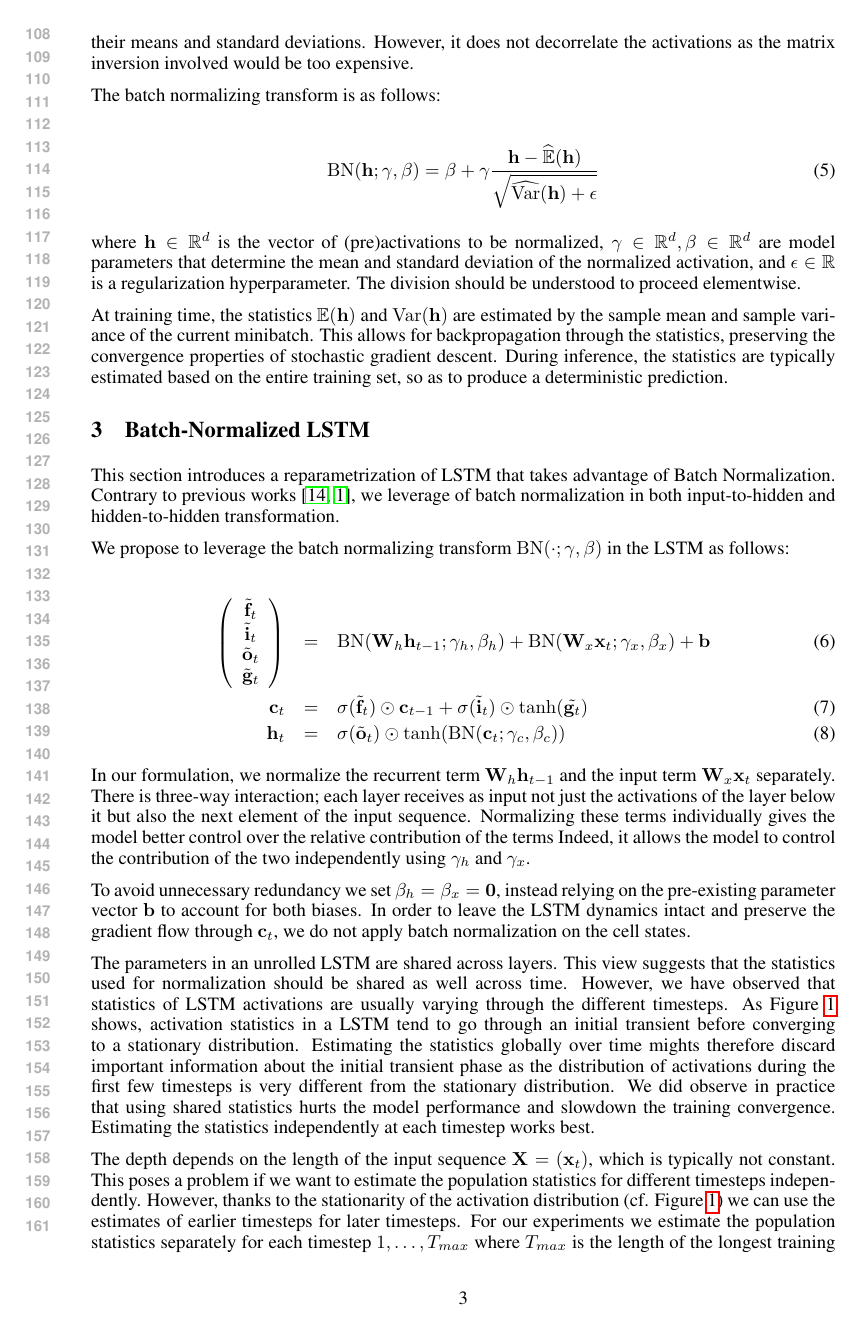
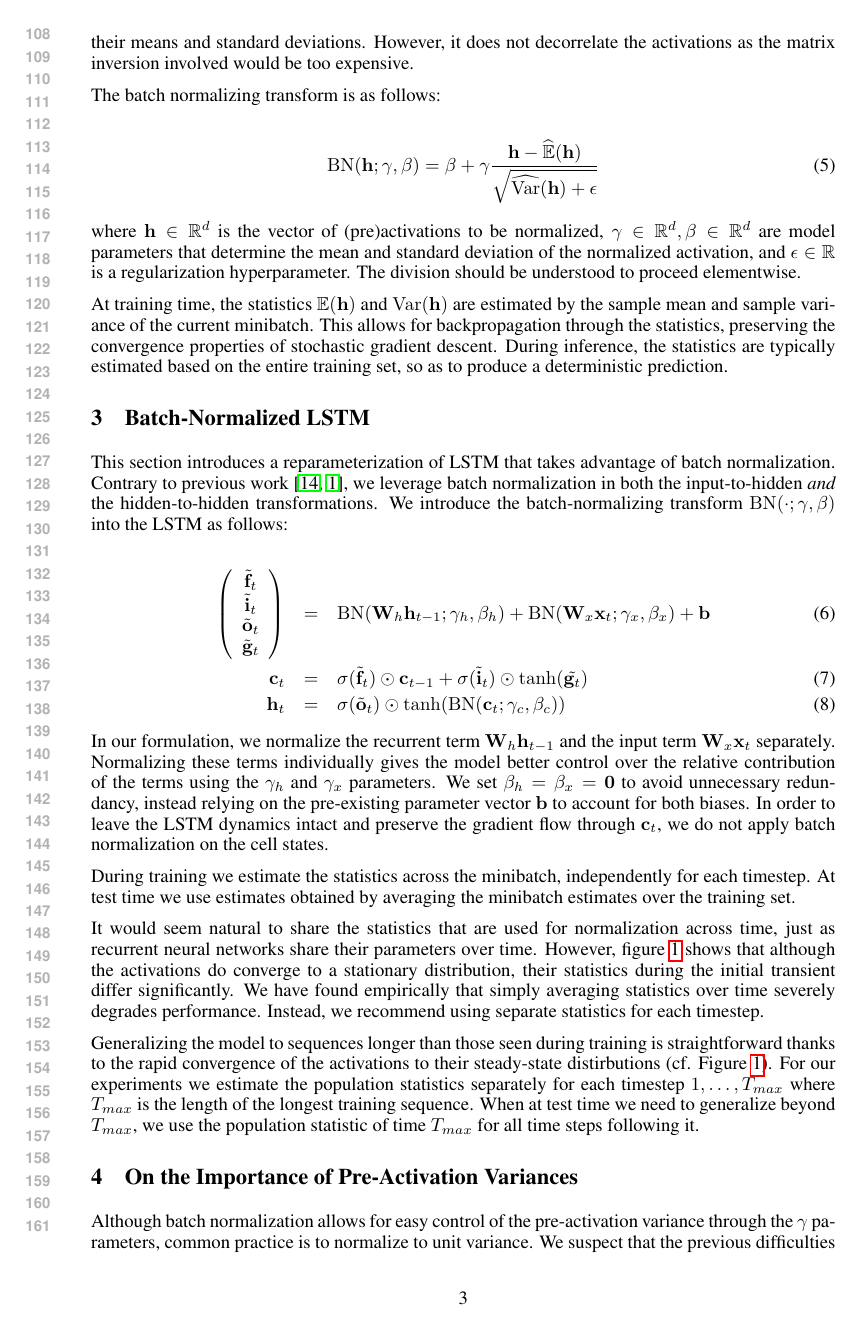
Before and after one commit to cooijmanstim/recurrent-batch-normalization, a LaTeX paper (paper/index.tex): page 3 of 9. Compiled offline with pdfLaTeX.

Commit message:
pass over batch-normalized lstm

```diff
--- a/paper/index.tex
+++ b/paper/index.tex
@@ -215,12 +215,9 @@ During inference, the statistics are typically estimated based on the entire tra
 \section{Batch-Normalized LSTM}
 \label{sec:recurrent-batch-normalization}
 
-This section introduces a reparametrization of LSTM that takes advantage
-of Batch Normalization. Contrary to previous works~\cite{cesar, baidu}, we leverage of batch normalization in both input-to-hidden and hidden-to-hidden transformation.
-
-
-
-We propose to leverage the batch normalizing transform $\mathrm{BN}(\cdot; \gamma, \beta)$ in the LSTM as follows:
+This section introduces a reparameterization of LSTM that takes advantage of batch normalization.
+Contrary to previous work~\cite{cesar, baidu}, we leverage batch normalization in both the input-to-hidden \emph{and} the hidden-to-hidden transformations.
+We introduce the batch-normalizing transform $\mathrm{BN}(\cdot; \gamma, \beta)$ into the LSTM as follows:
 
 \begin{eqnarray}
 \left(\begin{array}{ccc}
@@ -231,25 +228,19 @@ We propose to leverage the batch normalizing transform $\mathrm{BN}(\cdot; \gamm
 \end{array}\right)
  &=&
  \mathrm{BN} (\mat{W}_h \vect{h}_{t-1}; \gamma_h, \beta_h) +
- \mathrm{BN} (\mat{W}_x \vect{x}_t    ; \gamma_x, \beta_x) +
+ \mathrm{BN} (\mat{W}_x \vect{x}_t   ; \gamma_x, \beta_x) +
  \vect{b}
 \\
 \vect{c}_t &=& \sigma(\tilde{\vect{f}}_t) \ewprod \vect{c}_{t-1} +
-              \sigma(\tilde{\vect{i}}_t) \ewprod \mathrm{tanh}(\tilde{\vect{g}_t}) \\
+               \sigma(\tilde{\vect{i}}_t) \ewprod \tanh(\tilde{\vect{g}_t}) \\
 \vect{h}_t &=& \sigma(\tilde{\vect{o}}_t) \ewprod \tanh(
  \mathrm{BN} (\vect{c}_t; \gamma_c, \beta_c)
 )
 \end{eqnarray}
 
-%% There is three-way interaction; each layer receives as input not just the activations of the layer below it but also the next element of the input sequence.
-%% We find that we need to normalize these terms separately before adding them up.
-%% This gives the model better control over the relative contribution of the terms.
 In our formulation, we normalize the recurrent term $\mat{W}_h \vect{h}_{t-1}$ and the input term $\mat{W}_x \vect{x}_t$ separately.
-There is three-way interaction; each layer receives as input not just the activations of the layer below it but also the next element of the input sequence.
-Normalizing these terms individually gives the model better control over the relative contribution of the terms
-Indeed, it allows the model to control the contribution of the two independently using $\gamma_h$ and $\gamma_x$.
-
-To avoid unnecessary redundancy we set $\beta_h = \beta_x = \vect{0}$, instead relying on the pre-existing parameter vector $\vect{b}$ to account for both biases.
+Normalizing these terms individually gives the model better control over the relative contribution of the terms using the $\gamma_h$ and $\gamma_x$ parameters.
+We set $\beta_h = \beta_x = \vect{0}$ to avoid unnecessary redundancy, instead relying on the pre-existing parameter vector $\vect{b}$ to account for both biases.
 In order to leave the LSTM dynamics intact and preserve the gradient flow through $\vect{c}_t$, we do not apply batch normalization on the cell states.
 
 \begin{figure}
@@ -259,28 +250,24 @@ In order to leave the LSTM dynamics intact and preserve the gradient flow throug
 \label{fig:popstat_stationarity}
 \end{figure}
 
-The parameters in an unrolled LSTM are shared across layers.
-This view suggests that the statistics used for normalization should be shared as well across time.
-However, we have observed that statistics of LSTM activations
- are usually varying  through the different timesteps. As Figure~\ref{fig:popstat_stationarity}  shows, activation statistics in a LSTM tend to go through an initial transient before converging to a stationary distribution.
-Estimating the statistics globally over time mights therefore discard
-important information about the initial transient phase as the distribution of activations during the first few timesteps is very different from the stationary distribution. We did observe in practice that using shared statistics hurts the model performance and slowdown the
-training convergence.
-Estimating the statistics independently at each timestep works best.
+During training we estimate the statistics across the minibatch, independently for each timestep.
+At test time we use estimates obtained by averaging the minibatch estimates over the training set.
 
-The depth depends on the length of the input sequence $\mat{X} = (\vect{x}_t)$, which is typically not constant.
-This poses a problem if we want to estimate the population statistics for different timesteps independently.
-However, thanks to the stationarity of the activation distribution (cf. Figure~\ref{fig:popstat_stationarity}) we can use the estimates of earlier timesteps for later timesteps.
+It would seem natural to share the statistics that are used for normalization across time,
+just as recurrent neural networks share their parameters over time.
+However, figure~\ref{fig:popstat_stationarity} shows that although the activations do converge to a stationary distribution,
+their statistics during the initial transient differ significantly.
+We have found empirically that simply averaging statistics over time severely degrades performance.
+Instead, we recommend using separate statistics for each timestep.
+
+Generalizing the model to sequences longer than those seen during training
+is straightforward thanks to the rapid convergence of the activations
+to their steady-state distirbutions (cf. Figure~\ref{fig:popstat_stationarity}).
 For our experiments we estimate the population statistics separately for each timestep $1, \ldots, T_{max}$ where $T_{max}$ is the length of the longest training sequence.
 When at test time we need to generalize beyond $T_{max}$, we use the population statistic of time $T_{max}$ for all time steps following it.
 
 %% [there is an annoying little detail here: there may be only a single example with length T, and so the population statistic is highly unreliable. in this case i would take an earlier population statistic instead, the exact choice determined by validation. how do we explain this concisely?]
 %% [additionally, we haven't actually dealt with variable-length training sequences yet. this is another technicality that's easily hacked around but people will want to know i guess.]
-
-During training we estimate the statistics needed for batch normalization across the minibatch, and independently for each timestep.
-During inference we use estimates obtained by averaging the minibatch estimates over the training set.
-
-
 
 
 \section{On the Importance of Pre-Activation Variances}
```
